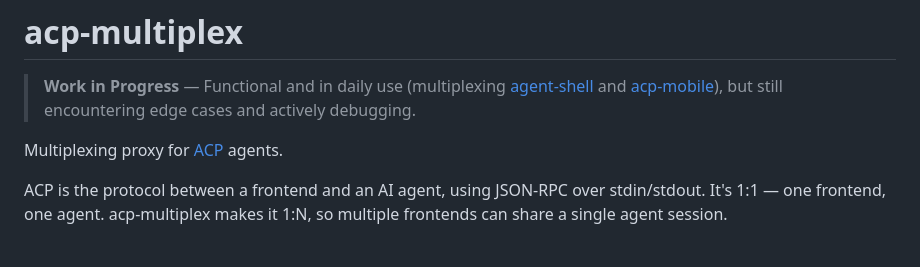
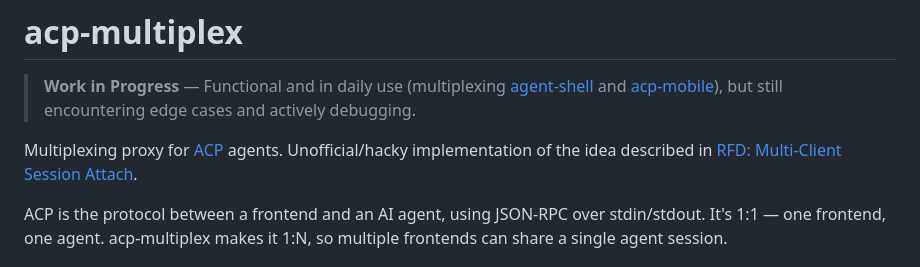
Before and after one commit to ElleNajt/acp-multiplex, a Markdown page: README.md, the part around the change. GitHub-like rendering.

Commit message:
Link to RFD: Multi-Client Session Attach
Co-Authored-By: Claude Opus 4.5 <noreply@anthropic.com>

```diff
--- a/README.md
+++ b/README.md
@@ -2,7 +2,7 @@
 
 > **Work in Progress** — Functional and in daily use (multiplexing [agent-shell](https://github.com/xenodium/agent-shell) and [acp-mobile](https://github.com/ElleNajt/acp-mobile)), but still encountering edge cases and actively debugging.
 
-Multiplexing proxy for [ACP](https://github.com/agentclientprotocol/agent-client-protocol) agents.
+Multiplexing proxy for [ACP](https://github.com/agentclientprotocol/agent-client-protocol) agents. Unofficial/hacky implementation of the idea described in [RFD: Multi-Client Session Attach](https://github.com/agentclientprotocol/agent-client-protocol/pull/533).
 
 ACP is the protocol between a frontend and an AI agent, using JSON-RPC over stdin/stdout. It's 1:1 — one frontend, one agent. acp-multiplex makes it 1:N, so multiple frontends can share a single agent session.
 
```
